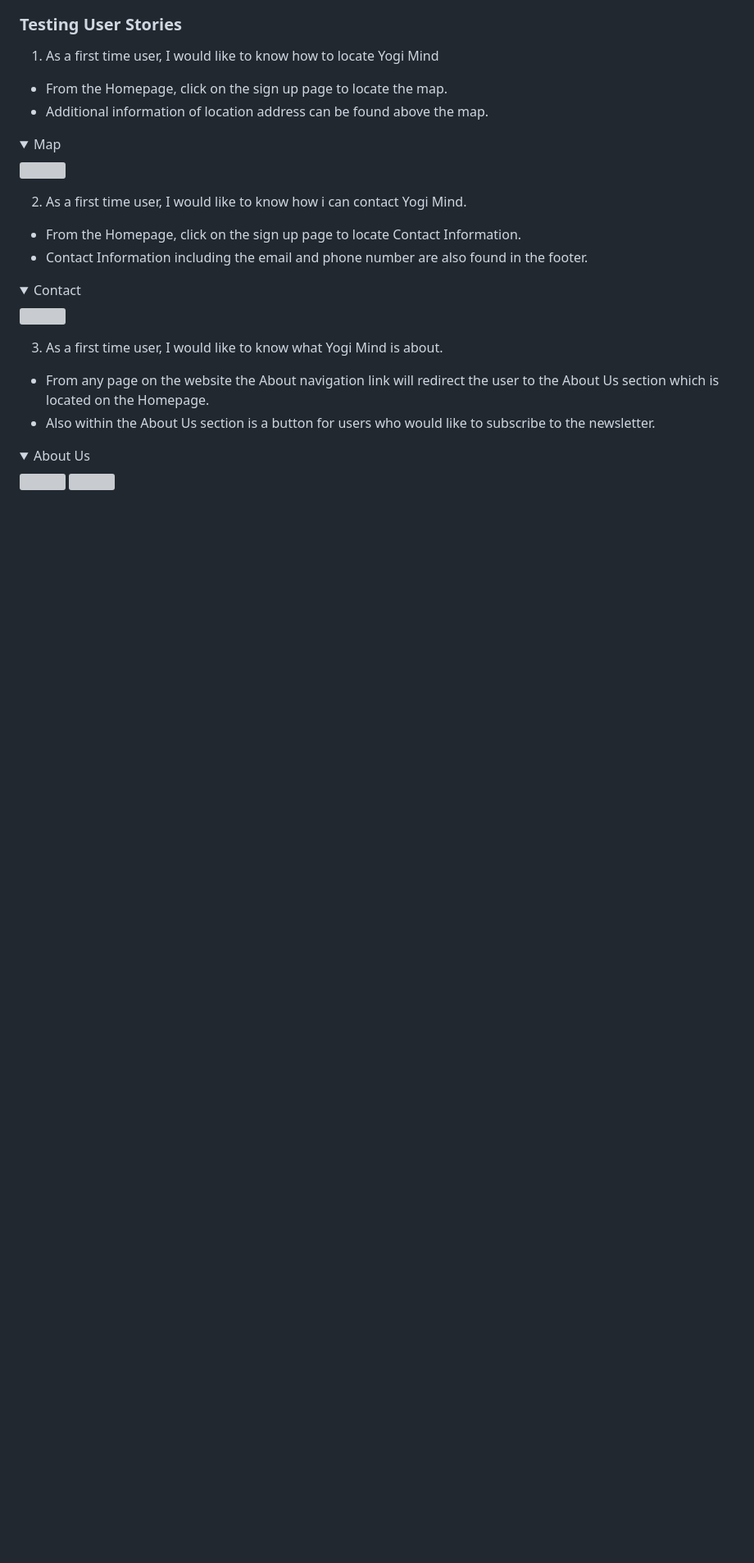
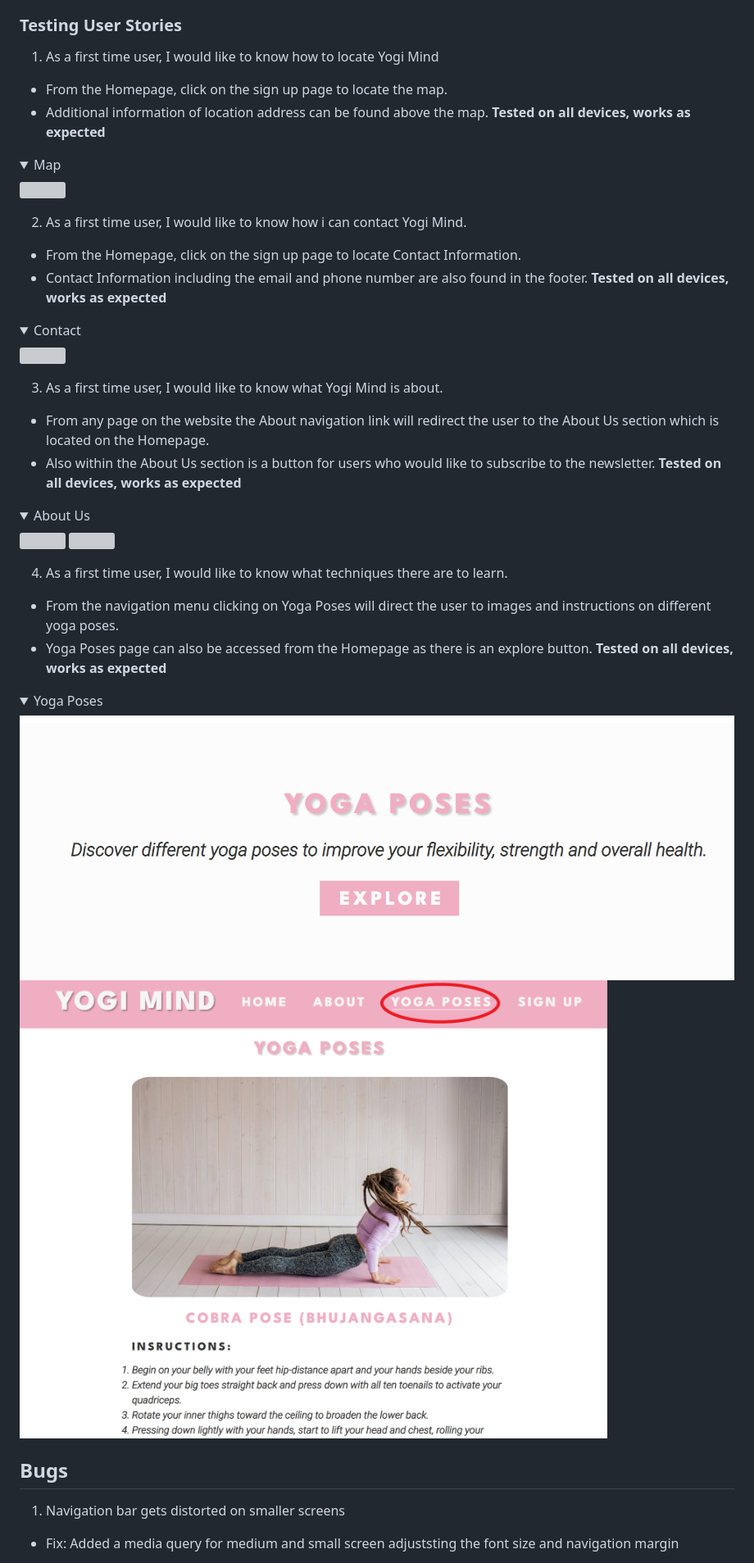
Before and after one commit to anthonyhaj/yogi-mind-MS1, a Markdown page: README.md, the part around the change printed below. Shown: that part at 82% size. Drawn GitHub-style; pictures changed too: docs/testing/poses-test-2.png (added); folded sections open; blank space fills up the shorter version; grey boxes are pictures that could not be loaded.

```diff
--- a/README.md
+++ b/README.md
@@ -214,6 +214,7 @@ All browsers respond well. All fonts, links, and images work as expected.
 
 - From the Homepage, click on the sign up page to locate the map.
 - Additional information of location address can be found above the map.
+**Tested on all devices, works as expected**
 <details><summary>Map</summary>
 <img src="docs/testing/map-test.png">
 </details>
@@ -222,6 +223,7 @@ All browsers respond well. All fonts, links, and images work as expected.
 
 - From the Homepage, click on the sign up page to locate Contact Information.
 - Contact Information including the email and phone number are also found in the footer.
+**Tested on all devices, works as expected**
 <details><summary>Contact</summary>
 <img src="docs/testing/contact-test.png">
 </details>
@@ -230,7 +232,24 @@ All browsers respond well. All fonts, links, and images work as expected.
 
 - From any page on the website the About navigation link will redirect the user to the About Us section which is located on the Homepage.
 - Also within the About Us section is a button for users who would like to subscribe to the newsletter.
+**Tested on all devices, works as expected**
 <details><summary>About Us</summary>
 <img src="docs/testing/contact-test.png">
 <img src="docs/testing/contact-test-2.png">
 </details>
+
+4. As a first time user, I would like to know what techniques there are to learn.
+
+- From the navigation menu clicking on Yoga Poses will direct the user to images and instructions on different yoga poses.
+- Yoga Poses page can also be accessed from the Homepage as there is an explore button.
+**Tested on all devices, works as expected**
+ <details><summary>Yoga Poses</summary>
+<img src="docs/testing/poses-test.png">
+<img src="docs/testing/poses-test-2.png">
+</details>
+
+## Bugs
+
+1. Navigation bar gets distorted on smaller screens
+- Fix: Added a media query for medium and small screen adjuststing the font size and navigation margin
+
```
Also changed, not shown: other parts of README.md (+9 -1 lines).
